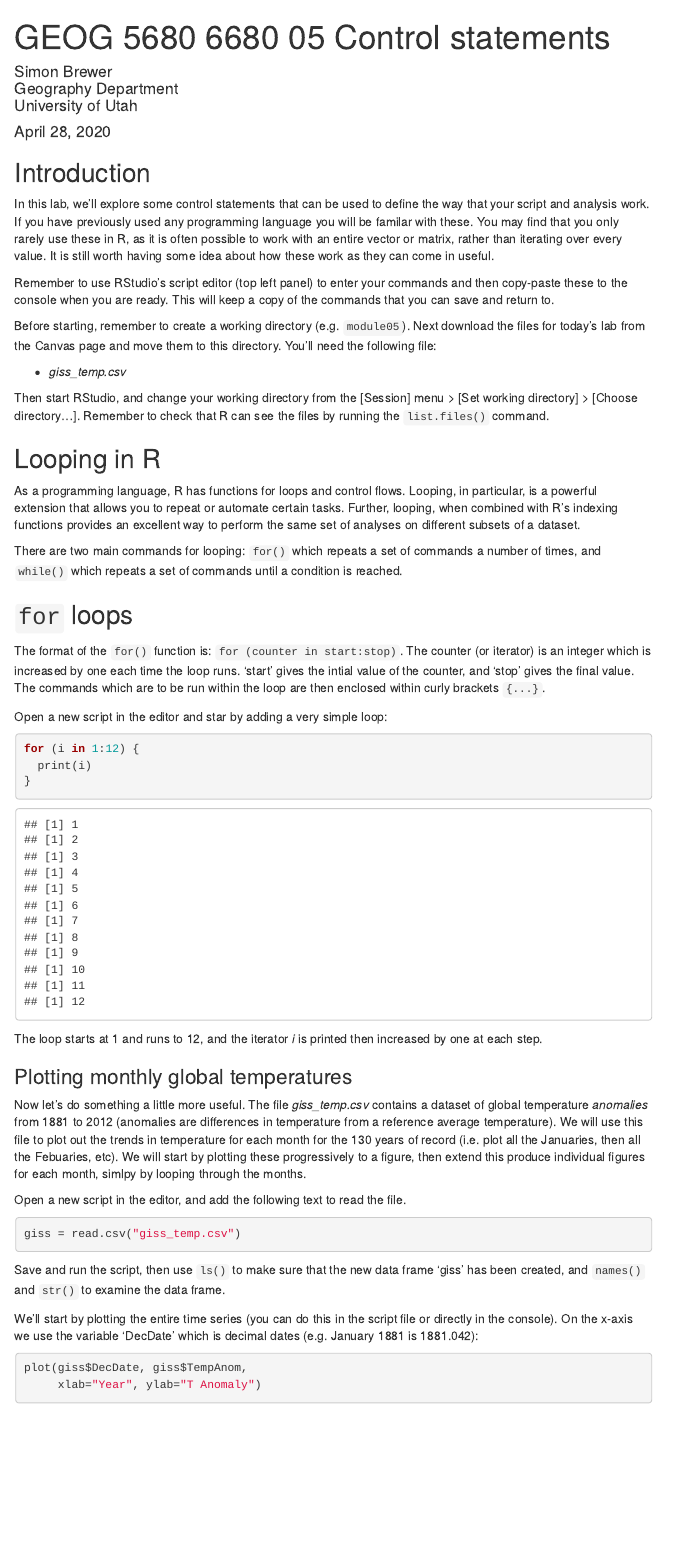
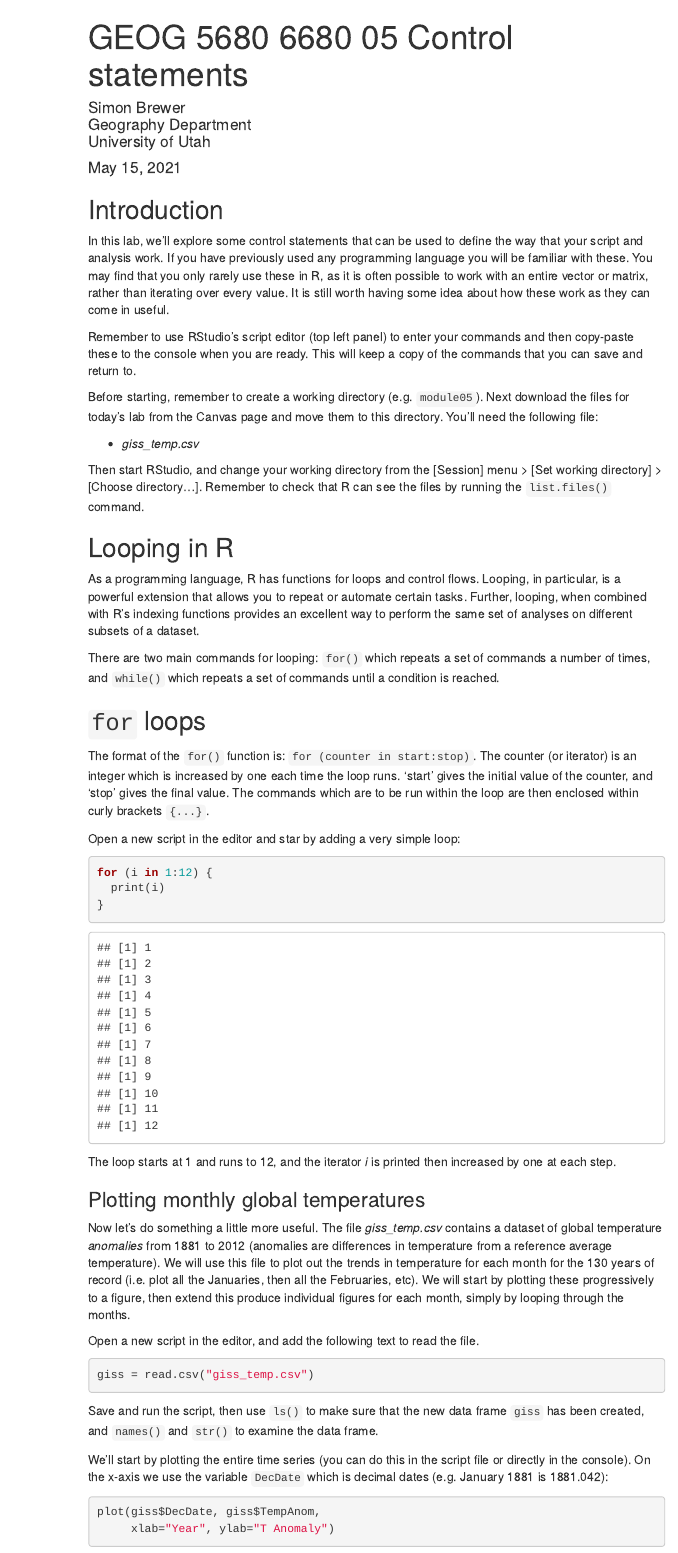
Before and after one commit to simonbrewer/geog5680, an R Markdown document (05 Control statements/GEOG_5680_05_Control_statements.Rmd): the page in a window 1100 px wide, from its top. The pictures show the output file 05 Control statements/GEOG_5680_05_Control_statements.html that the author committed with the source, opened offline; menus at the side of the page are left out.

Commit message:
Lab 05 updates

````diff
--- a/05 Control statements/GEOG_5680_05_Control_statements.Rmd
+++ b/05 Control statements/GEOG_5680_05_Control_statements.Rmd
@@ -4,7 +4,7 @@ author: |
   | Simon Brewer
   | Geography Department
   | University of Utah
-date: "April 28, 2020"
+date: "May 15, 2021"
 output:
   html_document:
     toc: true
@@ -20,7 +20,7 @@ library(grid)
 
 ## Introduction
 
-In this lab, we'll explore some control statements that can be used to define the way that your script and analysis work. If you have previously used any programming language you will be familar with these. You may find that you only rarely use these in R, as it is often possible to work with an entire vector or matrix, rather than iterating over every value. It is still worth having some idea about how these work as they can come in useful.
+In this lab, we'll explore some control statements that can be used to define the way that your script and analysis work. If you have previously used any programming language you will be familiar with these. You may find that you only rarely use these in R, as it is often possible to work with an entire vector or matrix, rather than iterating over every value. It is still worth having some idea about how these work as they can come in useful.
 
 Remember to use RStudio's script editor (top left panel) to enter your commands and then copy-paste these to the console when you are ready. This will keep a copy of the commands that you can save and return to.
 
@@ -37,7 +37,7 @@ There are two main commands for looping: `for()` which repeats a set of commands
 
 ## `for` loops
 
-The format of the `for()` function is: `for (counter in start:stop)`. The counter (or iterator) is an integer which is increased by one each time the loop runs. 'start' gives the intial value of the counter, and 'stop' gives the final value. The commands which are to be run within the loop are then enclosed within curly brackets `{...}`.
+The format of the `for()` function is: `for (counter in start:stop)`. The counter (or iterator) is an integer which is increased by one each time the loop runs. 'start' gives the initial value of the counter, and 'stop' gives the final value. The commands which are to be run within the loop are then enclosed within curly brackets `{...}`.
 
 Open a new script in the editor and star by adding a very simple loop:
 ```{r}
@@ -48,15 +48,15 @@ for (i in 1:12) {
 The loop starts at 1 and runs to 12, and the iterator *i* is printed then increased by one at each step.
 
 ### Plotting monthly global temperatures
-Now let's do something a little more useful. The file *giss_temp.csv* contains a dataset of global temperature *anomalies* from 1881 to 2012 (anomalies are differences in temperature from a reference average temperature). We will use this file to plot out the trends in temperature for each month for the 130 years of record (i.e. plot all the Januaries, then all the Febuaries, etc). We will start by plotting these progressively to a figure, then extend this produce individual figures for each month, simlpy by looping through the months.
+Now let's do something a little more useful. The file *giss_temp.csv* contains a dataset of global temperature *anomalies* from 1881 to 2012 (anomalies are differences in temperature from a reference average temperature). We will use this file to plot out the trends in temperature for each month for the 130 years of record (i.e. plot all the Januaries, then all the Februaries, etc). We will start by plotting these progressively to a figure, then extend this produce individual figures for each month, simply by looping through the months.
 
 Open a new script in the editor, and add the following text to read the file.
 ```{r results='hide'}
 giss = read.csv("giss_temp.csv")
 ```
-Save and run the script, then use `ls()` to make sure that the new data frame 'giss' has been created, and `names()` and `str()` to examine the data frame.
+Save and run the script, then use `ls()` to make sure that the new data frame `giss` has been created, and `names()` and `str()` to examine the data frame.
 
-We'll start by plotting the entire time series (you can do this in the script file or directly in the console). On the x-axis we use the variable 'DecDate' which is decimal dates (e.g. January 1881 is 1881.042):
+We'll start by plotting the entire time series (you can do this in the script file or directly in the console). On the x-axis we use the variable `DecDate` which is decimal dates (e.g. January 1881 is 1881.042):
 ```{r}
 plot(giss$DecDate, giss$TempAnom,
      xlab="Year", ylab="T Anomaly")
````
Also changed, not shown: 05 Control statements/GEOG_5680_05_Control_statements.html, 05 Control statements/GEOG_5680_05_Control_statements.Rmd (10 more changed lines).
